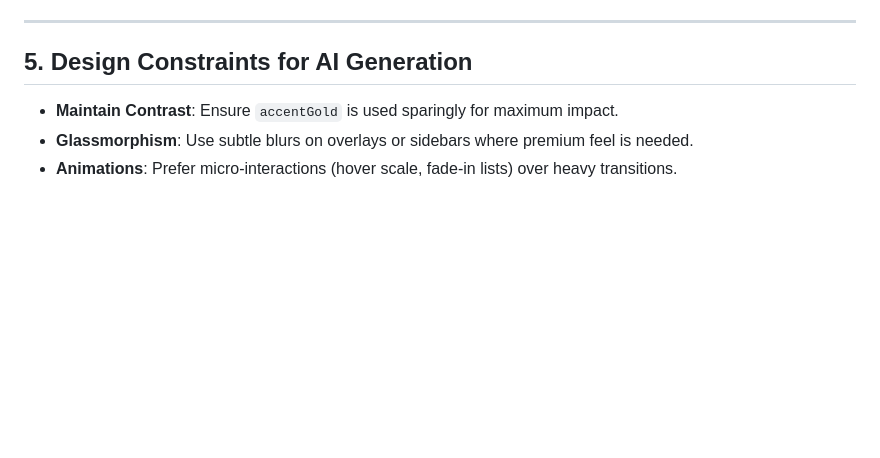
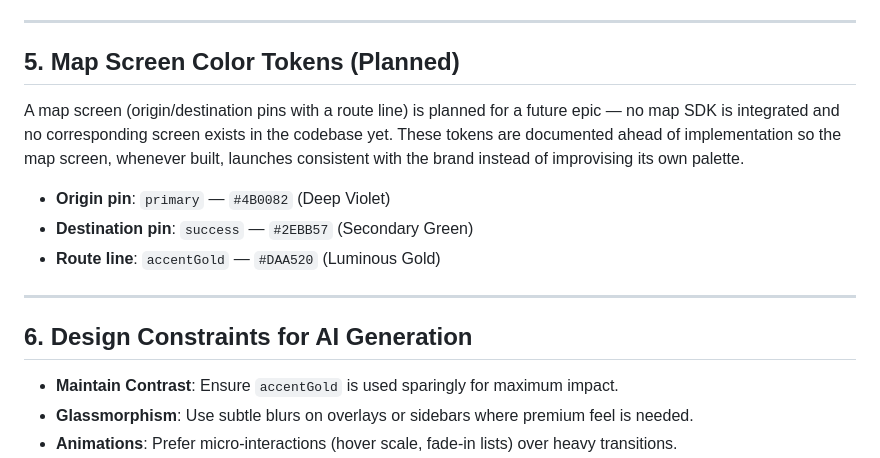
Before and after one commit to rafinha-as-br/compass_system, a Markdown page: DESIGN.md, the part around the change. GitHub-like rendering; blank space fills up the shorter version.

Commit message:
CPS-53: documenta tokens de cor para a futura tela de mapa
Adiciona secao ao DESIGN.md especificando pin de origem (primary), pin de
destino (success) e linha de rota (accentGold) para quando a feature de
mapa for planejada em epico proprio. Sem codigo de mapa criado.

```diff
--- a/DESIGN.md
+++ b/DESIGN.md
@@ -98,7 +98,21 @@ The system uses the `TravelAppColors` palette for consistency across all platfor
 
 ---
 
-## 5. Design Constraints for AI Generation
+## 5. Map Screen Color Tokens (Planned)
+
+A map screen (origin/destination pins with a route line) is planned for a future
+epic — no map SDK is integrated and no corresponding screen exists in the
+codebase yet. These tokens are documented ahead of implementation so the map
+screen, whenever built, launches consistent with the brand instead of
+improvising its own palette.
+
+- **Origin pin**: `primary` — `#4B0082` (Deep Violet)
+- **Destination pin**: `success` — `#2EBB57` (Secondary Green)
+- **Route line**: `accentGold` — `#DAA520` (Luminous Gold)
+
+---
+
+## 6. Design Constraints for AI Generation
 - **Maintain Contrast**: Ensure `accentGold` is used sparingly for maximum impact.
 - **Glassmorphism**: Use subtle blurs on overlays or sidebars where premium feel is needed.
 - **Animations**: Prefer micro-interactions (hover scale, fade-in lists) over heavy transitions.
```
